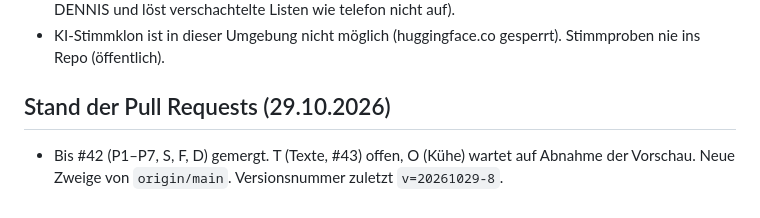
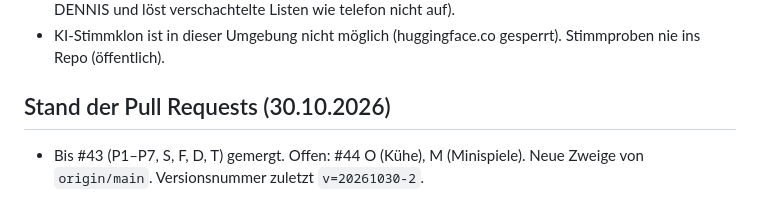
Before and after one commit to joelcode3/schweisskurs-simulator, a Markdown page: CLAUDE.md, the part around the change. GitHub-like rendering.

Commit message:
Paket M: Stand in CLAUDE.md
Co-Authored-By: Claude Opus 5.5 <noreply@anthropic.com>
Claude-Session: https://claude.ai/code/session_01XGePErDFhXXUD4JCq5Rza3

```diff
--- a/CLAUDE.md
+++ b/CLAUDE.md
@@ -71,5 +71,5 @@
   nur DENNIS und löst verschachtelte Listen wie telefon nicht auf).
 - KI-Stimmklon ist in dieser Umgebung nicht möglich (huggingface.co gesperrt). Stimmproben nie ins Repo (öffentlich).
 
-## Stand der Pull Requests (29.10.2026)
-- Bis #42 (P1–P7, S, F, D) gemergt. T (Texte, #43) offen, O (Kühe) wartet auf Abnahme der Vorschau. Neue Zweige von `origin/main`. Versionsnummer zuletzt `v=20261029-8`.
+## Stand der Pull Requests (30.10.2026)
+- Bis #43 (P1–P7, S, F, D, T) gemergt. Offen: #44 O (Kühe), M (Minispiele). Neue Zweige von `origin/main`. Versionsnummer zuletzt `v=20261030-2`.
```
